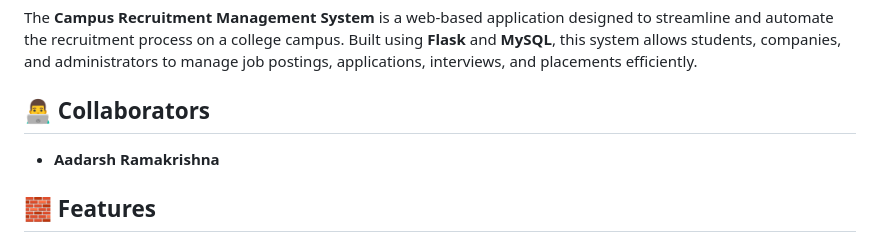
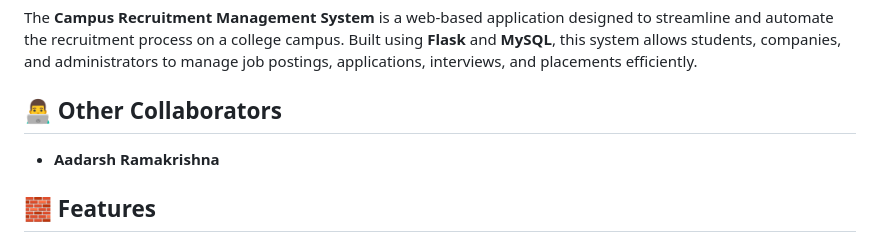
Before and after one commit to ajjay0604/Campus-Recruitment-System, a Markdown page: README.md, the part around the change. GitHub-like rendering.

```diff
--- a/README.md
+++ b/README.md
@@ -8,7 +8,7 @@ You can view the full project report [here](https://drive.google.com/file/d/1ijr
 
 The **Campus Recruitment Management System** is a web-based application designed to streamline and automate the recruitment process on a college campus. Built using **Flask** and **MySQL**, this system allows students, companies, and administrators to manage job postings, applications, interviews, and placements efficiently.
 
-## 👨‍💻 Collaborators
+## 👨‍💻 Other Collaborators
 
 - **Aadarsh Ramakrishna**
 
```
